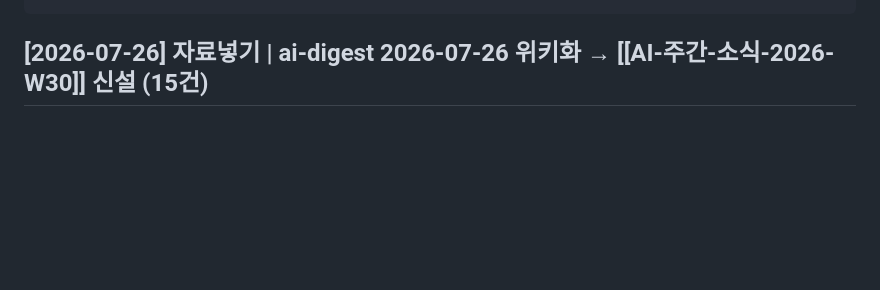
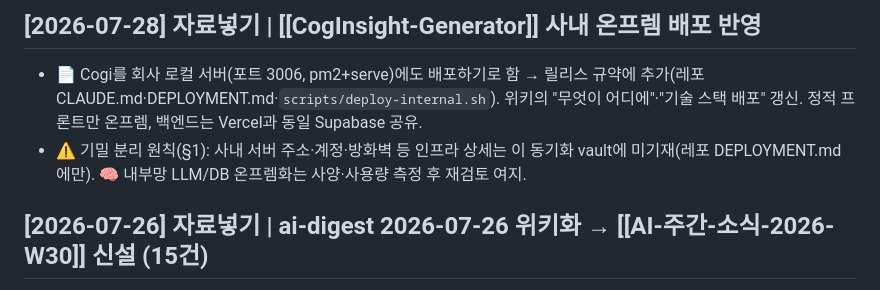
Before and after one commit to qtw9723/sj-wiki, a Markdown page: wiki/log.md, the part around one of its changes. Rendered like a GitHub page; blank space fills up the shorter version.

```diff
--- a/wiki/log.md
+++ b/wiki/log.md
@@ -7,4 +7,8 @@ updated: 2026-07-26
 ---
+
+## [2026-07-28] 자료넣기 | [[CogInsight-Generator]] 사내 온프렘 배포 반영
+- 📄 Cogi를 회사 로컬 서버(포트 3006, pm2+serve)에도 배포하기로 함 → 릴리스 규약에 추가(레포 CLAUDE.md·DEPLOYMENT.md·`scripts/deploy-internal.sh`). 위키의 "무엇이 어디에"·"기술 스택 배포" 갱신. 정적 프론트만 온프렘, 백엔드는 Vercel과 동일 Supabase 공유.
+- ⚠ 기밀 분리 원칙(§1): 사내 서버 주소·계정·방화벽 등 인프라 상세는 이 동기화 vault에 미기재(레포 DEPLOYMENT.md에만). 🧠 내부망 LLM/DB 온프렘화는 사양·사용량 측정 후 재검토 여지.
 
 ## [2026-07-26] 자료넣기 | ai-digest 2026-07-26 위키화 → [[AI-주간-소식-2026-W30]] 신설 (15건)
 - 📄 `raw/ai-digest/2026-07-26.md`(15건, 기사 발행일 07-20~07-24) 위키화. 발행일이 전부 **W30(7/20~7/26)** 범위라 기존 [[AI-주간-소식-2026-W28]] 보강이 아니라 **새 주간 페이지 신설**. 제목 단위 대조 결과 W27/W28과 중복 항목 없음.
```
Also changed, not shown: other parts of wiki/log.md (+1 -1 lines), wiki/CogInsight-Generator.md (+3 -2 lines).
